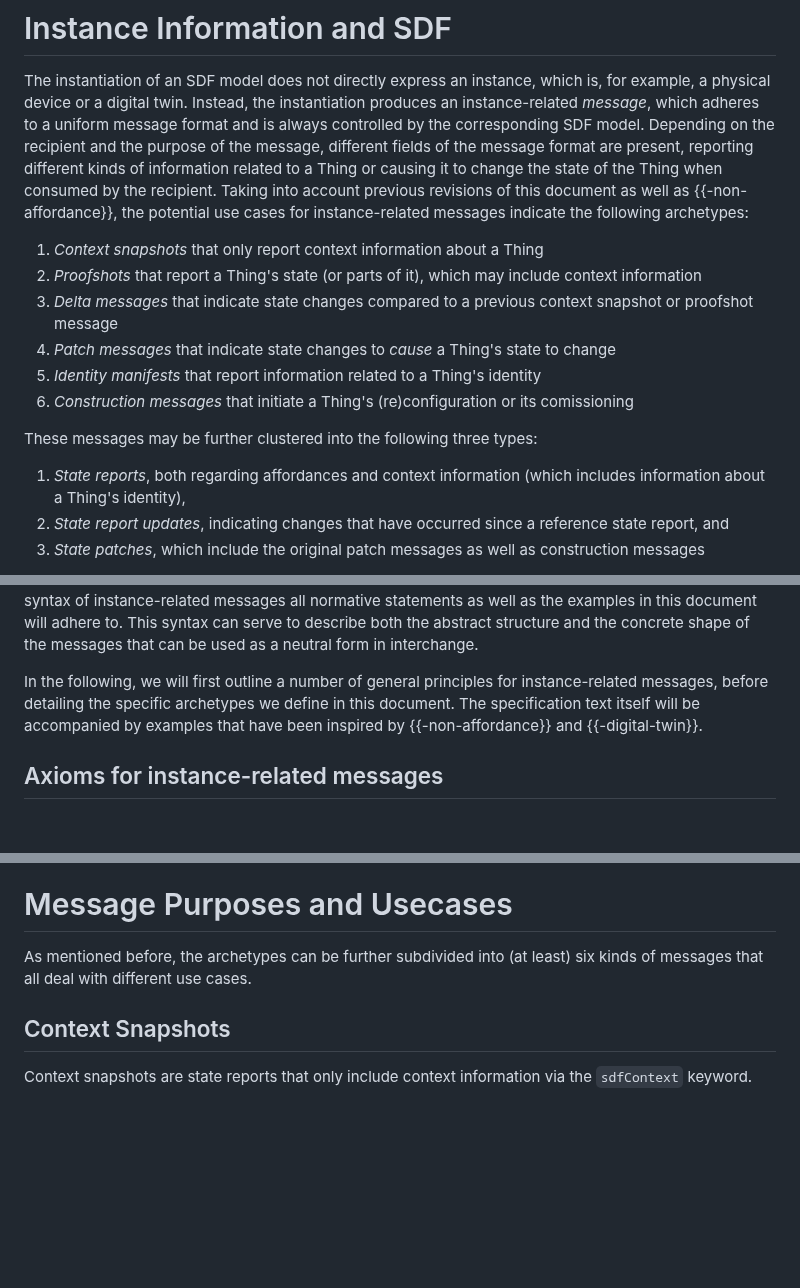
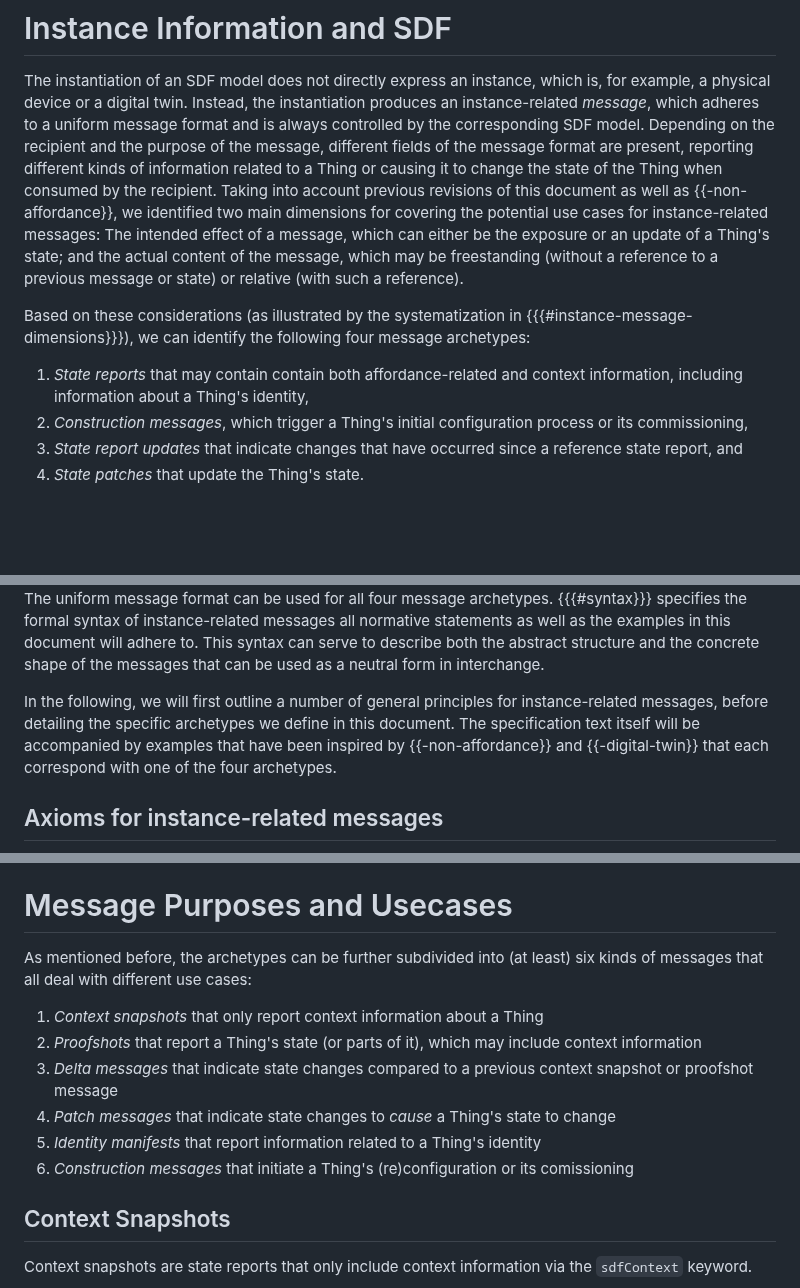
Before and after one commit to ietf-wg-asdf/instance-information, a Markdown page: draft-bormann-asdf-instance-information.md, 3 parts joined by grey strips. GitHub-like rendering; blank space fills up the shorter version.

Commit message:
Add a categorization into archetypes based on the two dimensions we identified

```diff
--- a/draft-bormann-asdf-instance-information.md
+++ b/draft-bormann-asdf-instance-information.md
@@ -220,20 +220,23 @@ Non-affordance:
 The instantiation of an SDF model does not directly express an instance, which is, for example, a physical device or a digital twin.
 Instead, the instantiation produces an instance-related _message_, which adheres to a uniform message format and is always controlled by the corresponding SDF model.
 Depending on the recipient and the purpose of the message, different fields of the message format are present, reporting different kinds of information related to a Thing or causing it to change the state of the Thing when consumed by the recipient.
-Taking into account previous revisions of this document as well as {{-non-affordance}}, the potential use cases for instance-related messages indicate the following archetypes:
+Taking into account previous revisions of this document as well as {{-non-affordance}}, we identified two main dimensions for covering the potential use cases for instance-related messages:
+The intended effect of a message, which can either be the exposure or an update of a Thing's state;
+and the actual content of the message, which may be freestanding (without a reference to a previous message or state) or relative (with such a reference).
 
-1. *Context snapshots* that only report context information about a Thing
-2. *Proofshots* that report a Thing's state (or parts of it), which may include context information
-3. *Delta messages* that indicate state changes compared to a previous context snapshot or proofshot message
-4. *Patch messages* that indicate state changes to *cause* a Thing's state to change
-5. *Identity manifests* that report information related to a Thing's identity
-6. *Construction messages* that initiate a Thing's (re)configuration or its comissioning
+Based on these considerations (as illustrated by the systematization in {{{#instance-message-dimensions}}}), we can identify the following four message archetypes:
 
-These messages may be further clustered into the following three types:
+<!-- TODO: The names probably need to be improved -->
 
-<!-- TODO: The names need to be improved -->
+1. *State reports* that may contain contain both affordance-related and context information, including information about a Thing's identity,
+2. *Construction messages*, which trigger a Thing's initial configuration process or its commissioning,
+3. *State report updates* that indicate changes that have occurred since a reference state report, and
+4. *State patches* that update the Thing's state.
 
-1. *State reports*, both regarding affordances and context information (which includes information about a Thing's identity),
-2. *State report updates*, indicating changes that have occurred since a reference state report, and
-3. *State patches*, which include the original patch messages as well as construction messages
+<!-- TODO: I am not really happy with the entry names yet-->
+<table>
+  <thead>
+    <tr>
+      <!-- FIXME: This does not work with kramdown-rfc at the moment -->
+      <!-- <th colspan="2" rowspan="2"></th> -->
 
@@ -241,8 +269,9 @@ The uniform message format can be used for all three message types.
+The uniform message format can be used for all four message archetypes.
 {{{#syntax}}} specifies the formal syntax of instance-related messages all normative statements as well as the examples in this document will adhere to.
 This syntax can serve to describe both the abstract structure and the concrete shape of the messages that can be used as a neutral form in interchange.
 
 In the following, we will first outline a number of general principles for instance-related messages, before detailing the specific archetypes we define in this document.
-The specification text itself will be accompanied by examples that have been inspired by {{-non-affordance}} and {{-digital-twin}}.
+The specification text itself will be accompanied by examples that have been inspired by {{-non-affordance}} and {{-digital-twin}} that each correspond with one of the four archetypes.
 
 ## Axioms for instance-related messages
 
@@ -393,7 +422,14 @@ TODO
 
 # Message Purposes and Usecases
 
-As mentioned before, the archetypes can be further subdivided into (at least) six kinds of messages that all deal with different use cases.
+As mentioned before, the archetypes can be further subdivided into (at least) six kinds of messages that all deal with different use cases:
+
+1. *Context snapshots* that only report context information about a Thing
+2. *Proofshots* that report a Thing's state (or parts of it), which may include context information
+3. *Delta messages* that indicate state changes compared to a previous context snapshot or proofshot message
+4. *Patch messages* that indicate state changes to *cause* a Thing's state to change
+5. *Identity manifests* that report information related to a Thing's identity
+6. *Construction messages* that initiate a Thing's (re)configuration or its comissioning
 
 ## Context Snapshots
 
```
Also changed, not shown: other parts of draft-bormann-asdf-instance-information.md (+26 -1 lines).
